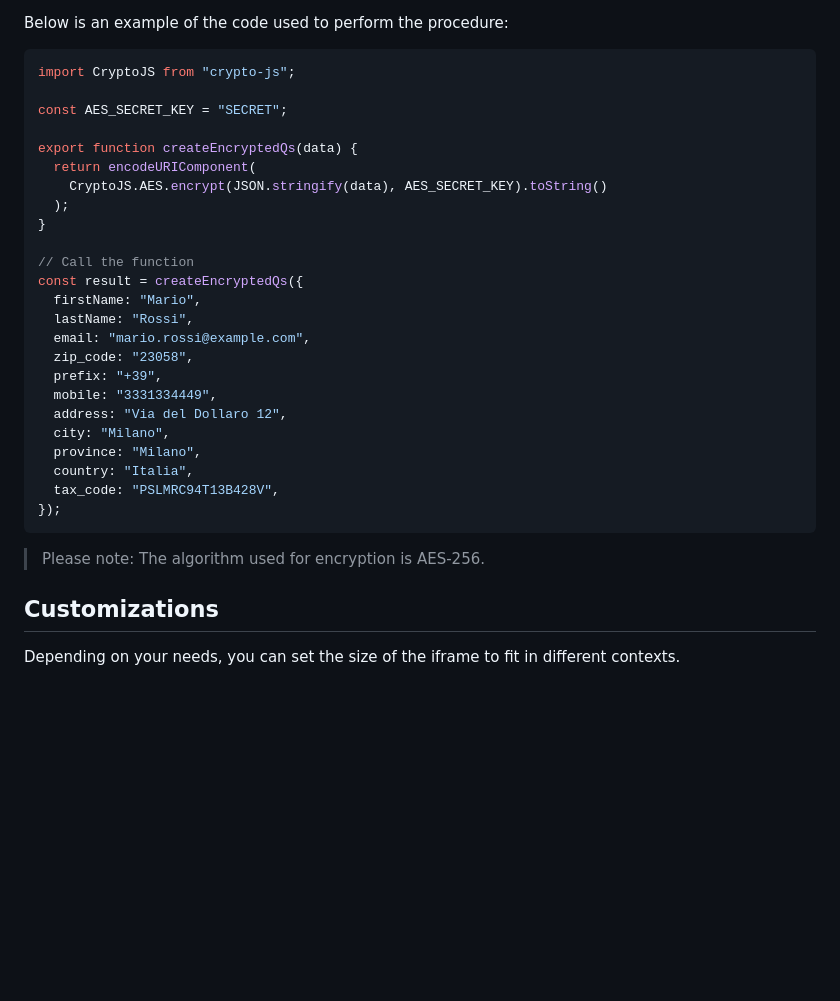
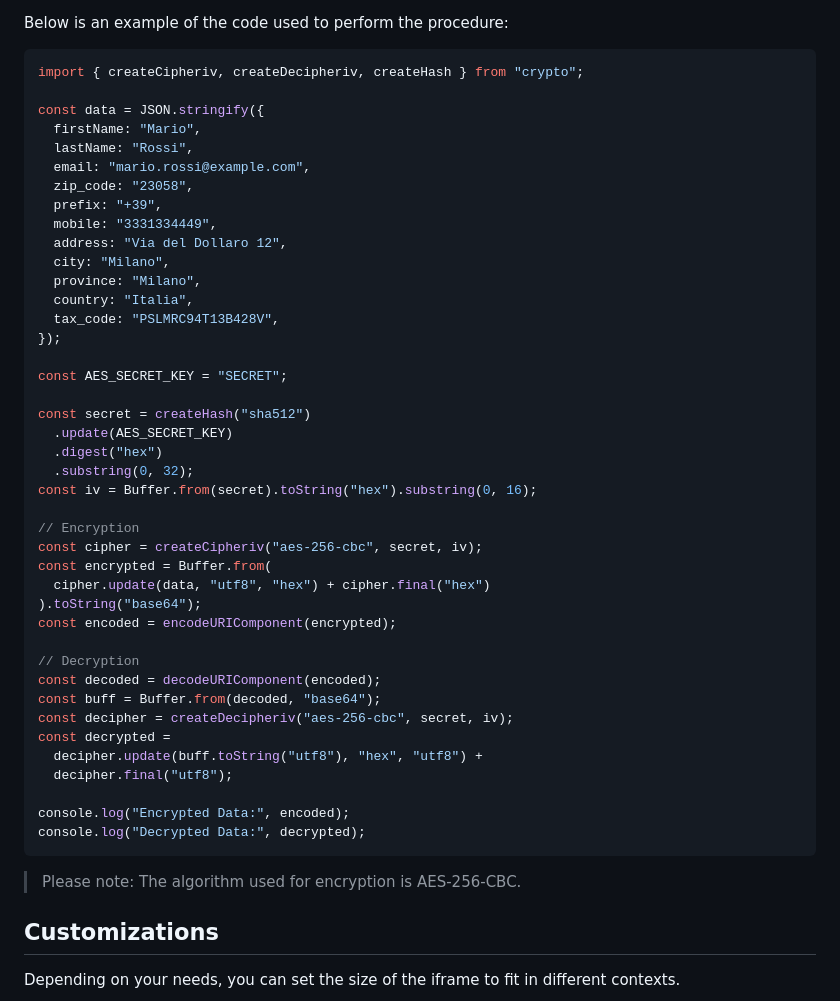
Before and after one commit to KaajaGit/online-docs, a Markdown page: widget/installation.md, the part around the change. GitHub-like rendering; blank space fills up the shorter version.

Commit message:
feat: update example in docs

````diff
--- a/widget/installation.md
+++ b/widget/installation.md
@@ -67,18 +67,9 @@ the following steps (illustrated using JavaScript):
 Below is an example of the code used to perform the procedure:
 
 ```js
-import CryptoJS from "crypto-js";
+import { createCipheriv, createDecipheriv, createHash } from "crypto";
 
-const AES_SECRET_KEY = "SECRET";
-
-export function createEncryptedQs(data) {
-  return encodeURIComponent(
-    CryptoJS.AES.encrypt(JSON.stringify(data), AES_SECRET_KEY).toString()
-  );
-}
-
-// Call the function
-const result = createEncryptedQs({
+const data = JSON.stringify({
   firstName: "Mario",
   lastName: "Rossi",
   email: "mario.rossi@example.com",
@@ -91,9 +82,35 @@ const result = createEncryptedQs({
   country: "Italia",
   tax_code: "PSLMRC94T13B428V",
 });
+
+const AES_SECRET_KEY = "SECRET";
+
+const secret = createHash("sha512")
+  .update(AES_SECRET_KEY)
+  .digest("hex")
+  .substring(0, 32);
+const iv = Buffer.from(secret).toString("hex").substring(0, 16);
+
+// Encryption
+const cipher = createCipheriv("aes-256-cbc", secret, iv);
+const encrypted = Buffer.from(
+  cipher.update(data, "utf8", "hex") + cipher.final("hex")
+).toString("base64");
+const encoded = encodeURIComponent(encrypted);
+
+// Decryption
+const decoded = decodeURIComponent(encoded);
+const buff = Buffer.from(decoded, "base64");
+const decipher = createDecipheriv("aes-256-cbc", secret, iv);
+const decrypted =
+  decipher.update(buff.toString("utf8"), "hex", "utf8") +
+  decipher.final("utf8");
+
+console.log("Encrypted Data:", encoded);
+console.log("Decrypted Data:", decrypted);
 ```
 
-> Please note: The algorithm used for encryption is AES-256.
+> Please note: The algorithm used for encryption is AES-256-CBC.
 
 ## Customizations
 
````
